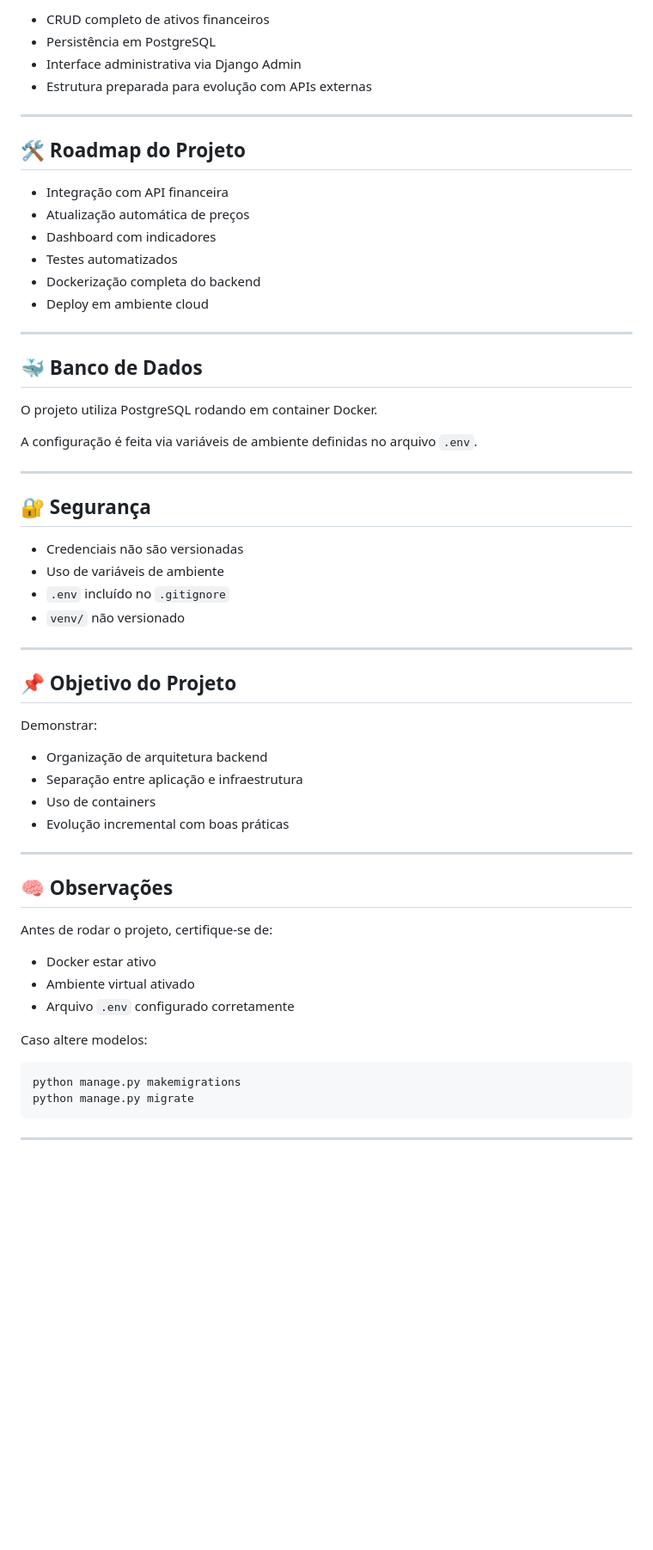
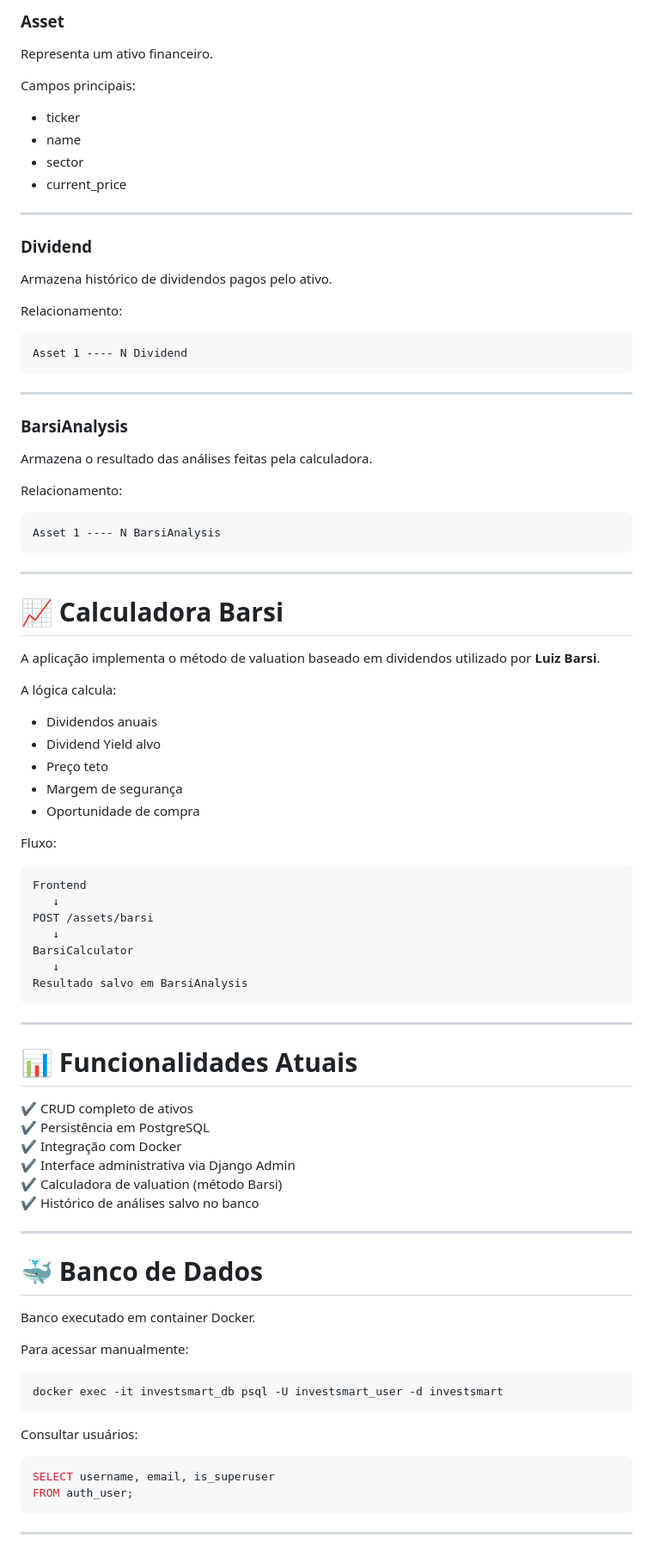
Before and after one commit to LucasCarvalhoSteffens/InvestSmart, a Markdown page: README.md, the part around one of its changes. Shown at 86% size. Rendered like a GitHub page; blank space fills up the shorter version.

````diff
--- a/README.md
+++ b/README.md
@@ -144,63 +185,93 @@ Acesse:
 
-- CRUD completo de ativos financeiros
-- Persistência em PostgreSQL
-- Interface administrativa via Django Admin
-- Estrutura preparada para evolução com APIs externas
+### Asset
+
+Representa um ativo financeiro.
+
+Campos principais:
+
+- ticker
+- name
+- sector
+- current_price
 
 ---
 
-## 🛠️ Roadmap do Projeto
+### Dividend
 
-- Integração com API financeira
-- Atualização automática de preços
-- Dashboard com indicadores
-- Testes automatizados
-- Dockerização completa do backend
-- Deploy em ambiente cloud
+Armazena histórico de dividendos pagos pelo ativo.
+
+Relacionamento:
+
+```
+Asset 1 ---- N Dividend
+```
 
 ---
 
-## 🐳 Banco de Dados
+### BarsiAnalysis
 
-O projeto utiliza PostgreSQL rodando em container Docker.
+Armazena o resultado das análises feitas pela calculadora.
 
-A configuração é feita via variáveis de ambiente definidas no arquivo `.env`.
+Relacionamento:
+
+```
+Asset 1 ---- N BarsiAnalysis
+```
 
 ---
 
-## 🔐 Segurança
+# 📈 Calculadora Barsi
 
-- Credenciais não são versionadas
-- Uso de variáveis de ambiente
-- `.env` incluído no `.gitignore`
-- `venv/` não versionado
+A aplicação implementa o método de valuation baseado em dividendos utilizado por **Luiz Barsi**.
+
+A lógica calcula:
+
+- Dividendos anuais
+- Dividend Yield alvo
+- Preço teto
+- Margem de segurança
+- Oportunidade de compra
+
+Fluxo:
+
+```
+Frontend
+   ↓
+POST /assets/barsi
+   ↓
+BarsiCalculator
+   ↓
+Resultado salvo em BarsiAnalysis
+```
 
 ---
 
-## 📌 Objetivo do Projeto
+# 📊 Funcionalidades Atuais
 
-Demonstrar:
-
-- Organização de arquitetura backend
-- Separação entre aplicação e infraestrutura
-- Uso de containers
-- Evolução incremental com boas práticas
+✔ CRUD completo de ativos
+✔ Persistência em PostgreSQL
+✔ Integração com Docker
+✔ Interface administrativa via Django Admin
+✔ Calculadora de valuation (método Barsi)
+✔ Histórico de análises salvo no banco
 
 ---
 
-## 🧠 Observações
+# 🐳 Banco de Dados
 
-Antes de rodar o projeto, certifique-se de:
+Banco executado em container Docker.
 
-- Docker estar ativo
-- Ambiente virtual ativado
-- Arquivo `.env` configurado corretamente
-
-Caso altere modelos:
+Para acessar manualmente:
 
 ```bash
-python manage.py makemigrations
-python manage.py migrate
+docker exec -it investsmart_db psql -U investsmart_user -d investsmart
+```
+
+Consultar usuários:
+
+```sql
+SELECT username, email, is_superuser
+FROM auth_user;
 ```
 
 ---
````
Also changed, not shown: other parts of README.md (+111 -35 lines).
